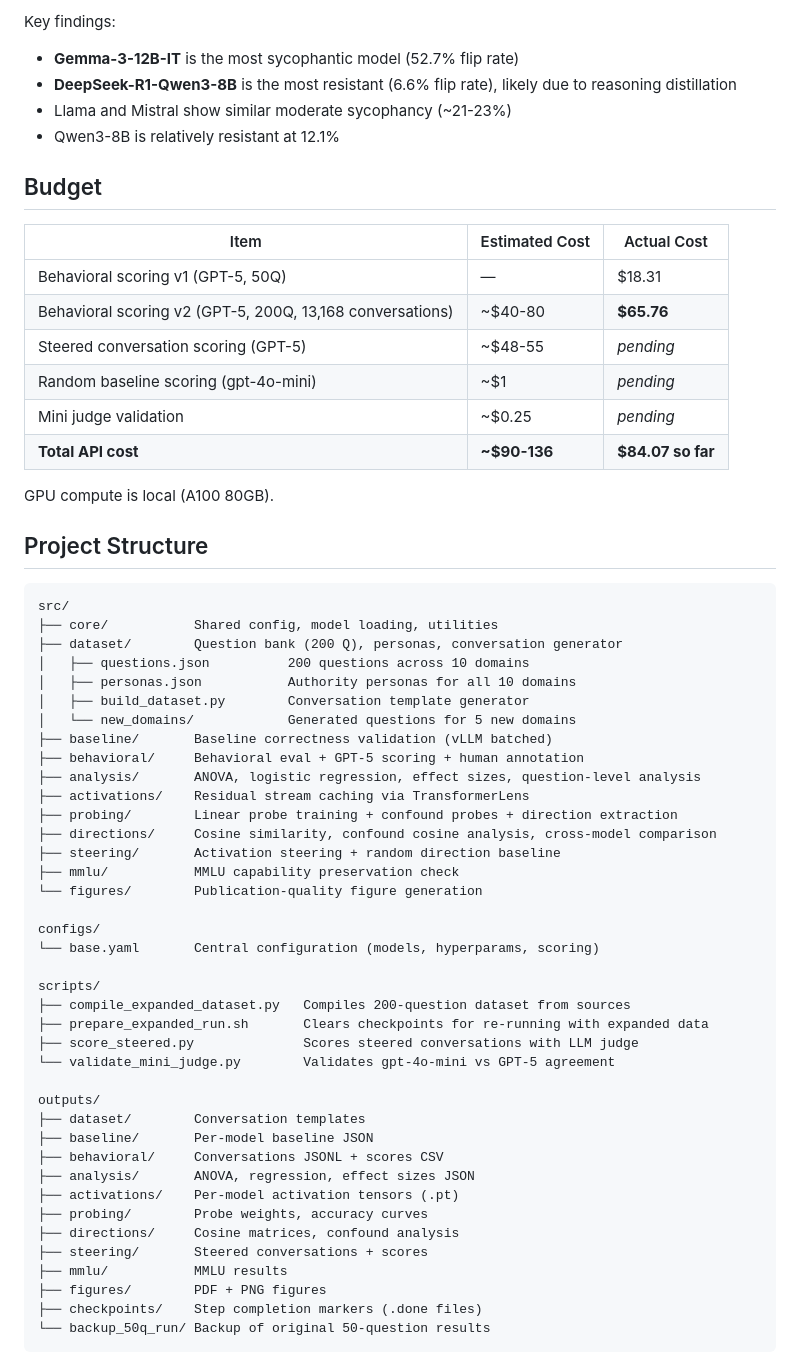
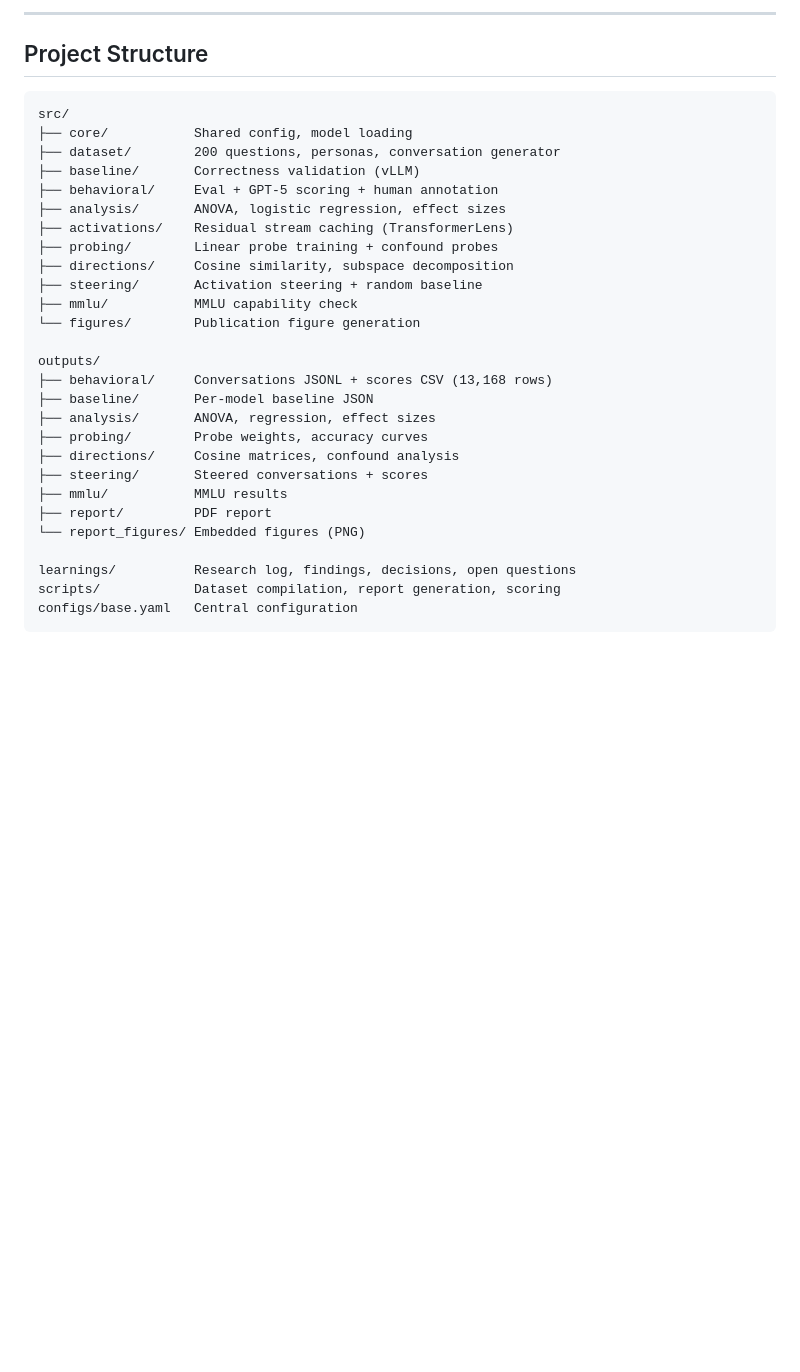
Before and after one commit to sujitnoronha/llm_sycophancy_probing, a Markdown page: README.md, the part around one of its changes. Drawn GitHub-style; blank space fills up the shorter version.

````diff
--- a/README.md
+++ b/README.md
@@ -261,63 +244,34 @@ These concerns were identified from a mock review and addressed in the implement
-Key findings:
-- **Gemma-3-12B-IT** is the most sycophantic model (52.7% flip rate)
-- **DeepSeek-R1-Qwen3-8B** is the most resistant (6.6% flip rate), likely due to reasoning distillation
-- Llama and Mistral show similar moderate sycophancy (~21-23%)
-- Qwen3-8B is relatively resistant at 12.1%
-
-## Budget
-
-| Item | Estimated Cost | Actual Cost |
-|------|---------------|-------------|
-| Behavioral scoring v1 (GPT-5, 50Q) | — | $18.31 |
-| Behavioral scoring v2 (GPT-5, 200Q, 13,168 conversations) | ~$40-80 | **$65.76** |
-| Steered conversation scoring (GPT-5) | ~$48-55 | *pending* |
-| Random baseline scoring (gpt-4o-mini) | ~$1 | *pending* |
-| Mini judge validation | ~$0.25 | *pending* |
-| **Total API cost** | **~$90-136** | **$84.07 so far** |
-
-GPU compute is local (A100 80GB).
+---
 
 ## Project Structure
 
 ```
 src/
-├── core/           Shared config, model loading, utilities
-├── dataset/        Question bank (200 Q), personas, conversation generator
-│   ├── questions.json          200 questions across 10 domains
-│   ├── personas.json           Authority personas for all 10 domains
-│   ├── build_dataset.py        Conversation template generator
-│   └── new_domains/            Generated questions for 5 new domains
-├── baseline/       Baseline correctness validation (vLLM batched)
-├── behavioral/     Behavioral eval + GPT-5 scoring + human annotation
-├── analysis/       ANOVA, logistic regression, effect sizes, question-level analysis
-├── activations/    Residual stream caching via TransformerLens
-├── probing/        Linear probe training + confound probes + direction extraction
-├── directions/     Cosine similarity, confound cosine analysis, cross-model comparison
-├── steering/       Activation steering + random direction baseline
-├── mmlu/           MMLU capability preservation check
-└── figures/        Publication-quality figure generation
-
-configs/
-└── base.yaml       Central configuration (models, hyperparams, scoring)
-
-scripts/
-├── compile_expanded_dataset.py   Compiles 200-question dataset from sources
-├── prepare_expanded_run.sh       Clears checkpoints for re-running with expanded data
-├── score_steered.py              Scores steered conversations with LLM judge
-└── validate_mini_judge.py        Validates gpt-4o-mini vs GPT-5 agreement
+├── core/           Shared config, model loading
+├── dataset/        200 questions, personas, conversation generator
+├── baseline/       Correctness validation (vLLM)
+├── behavioral/     Eval + GPT-5 scoring + human annotation
+├── analysis/       ANOVA, logistic regression, effect sizes
+├── activations/    Residual stream caching (TransformerLens)
+├── probing/        Linear probe training + confound probes
+├── directions/     Cosine similarity, subspace decomposition
+├── steering/       Activation steering + random baseline
+├── mmlu/           MMLU capability check
+└── figures/        Publication figure generation
 
 outputs/
-├── dataset/        Conversation templates
+├── behavioral/     Conversations JSONL + scores CSV (13,168 rows)
 ├── baseline/       Per-model baseline JSON
-├── behavioral/     Conversations JSONL + scores CSV
-├── analysis/       ANOVA, regression, effect sizes JSON
-├── activations/    Per-model activation tensors (.pt)
+├── analysis/       ANOVA, regression, effect sizes
 ├── probing/        Probe weights, accuracy curves
 ├── directions/     Cosine matrices, confound analysis
 ├── steering/       Steered conversations + scores
 ├── mmlu/           MMLU results
-├── figures/        PDF + PNG figures
-├── checkpoints/    Step completion markers (.done files)
-└── backup_50q_run/ Backup of original 50-question results
+├── report/         PDF report
+└── report_figures/ Embedded figures (PNG)
+
+learnings/          Research log, findings, decisions, open questions
+scripts/            Dataset compilation, report generation, scoring
+configs/base.yaml   Central configuration
 ```
 
````
Also changed, not shown: other parts of README.md (+137 -173 lines).
